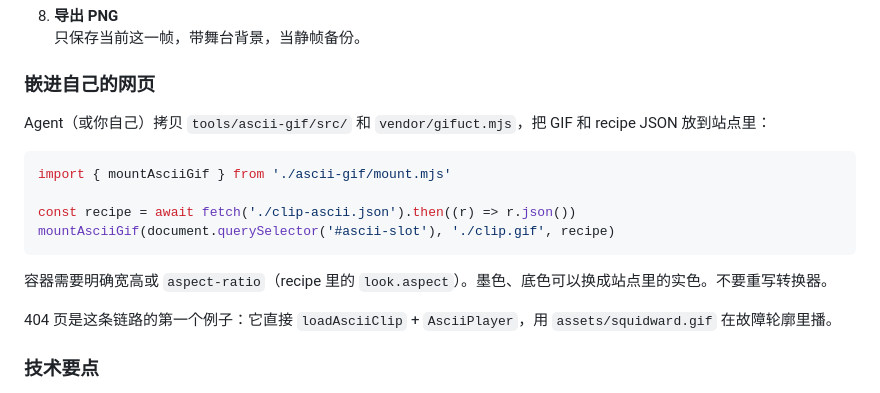
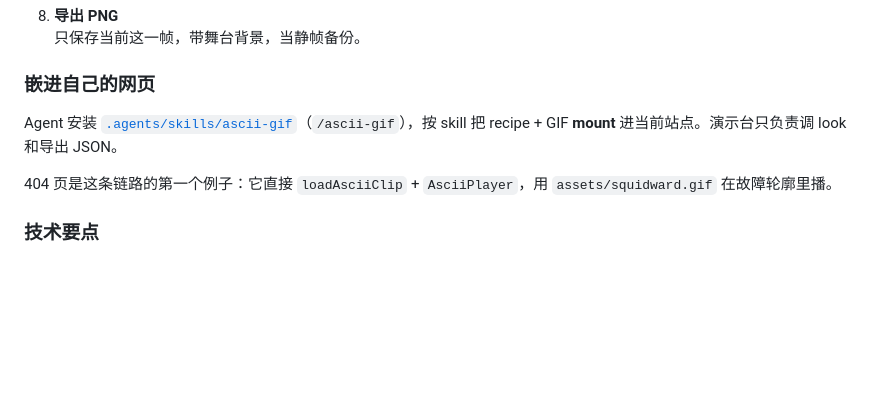
Before and after one commit to Aimer779/404-copy, a Markdown page: README.md, the part around the change. Rendered like a GitHub page; blank space fills up the shorter version.

Commit message:
Add an ascii-gif skill for mounting recipes on a site.

````diff
--- a/README.md
+++ b/README.md
@@ -52,16 +52,7 @@
 
 ### 嵌进自己的网页
 
-Agent（或你自己）拷贝 `tools/ascii-gif/src/` 和 `vendor/gifuct.mjs`，把 GIF 和 recipe JSON 放到站点里：
-
-```js
-import { mountAsciiGif } from './ascii-gif/mount.mjs'
-
-const recipe = await fetch('./clip-ascii.json').then((r) => r.json())
-mountAsciiGif(document.querySelector('#ascii-slot'), './clip.gif', recipe)
-```
-
-容器需要明确宽高或 `aspect-ratio`（recipe 里的 `look.aspect`）。墨色、底色可以换成站点里的实色。不要重写转换器。
+Agent 安装 [`.agents/skills/ascii-gif`](.agents/skills/ascii-gif/SKILL.md)（`/ascii-gif`），按 skill 把 recipe + GIF **mount** 进当前站点。演示台只负责调 look 和导出 JSON。
 
 404 页是这条链路的第一个例子：它直接 `loadAsciiClip` + `AsciiPlayer`，用 `assets/squidward.gif` 在故障轮廓里播。
 
````
Also changed, not shown: tools/ascii-gif/README.md (+2 -0 lines), 1 other file.
